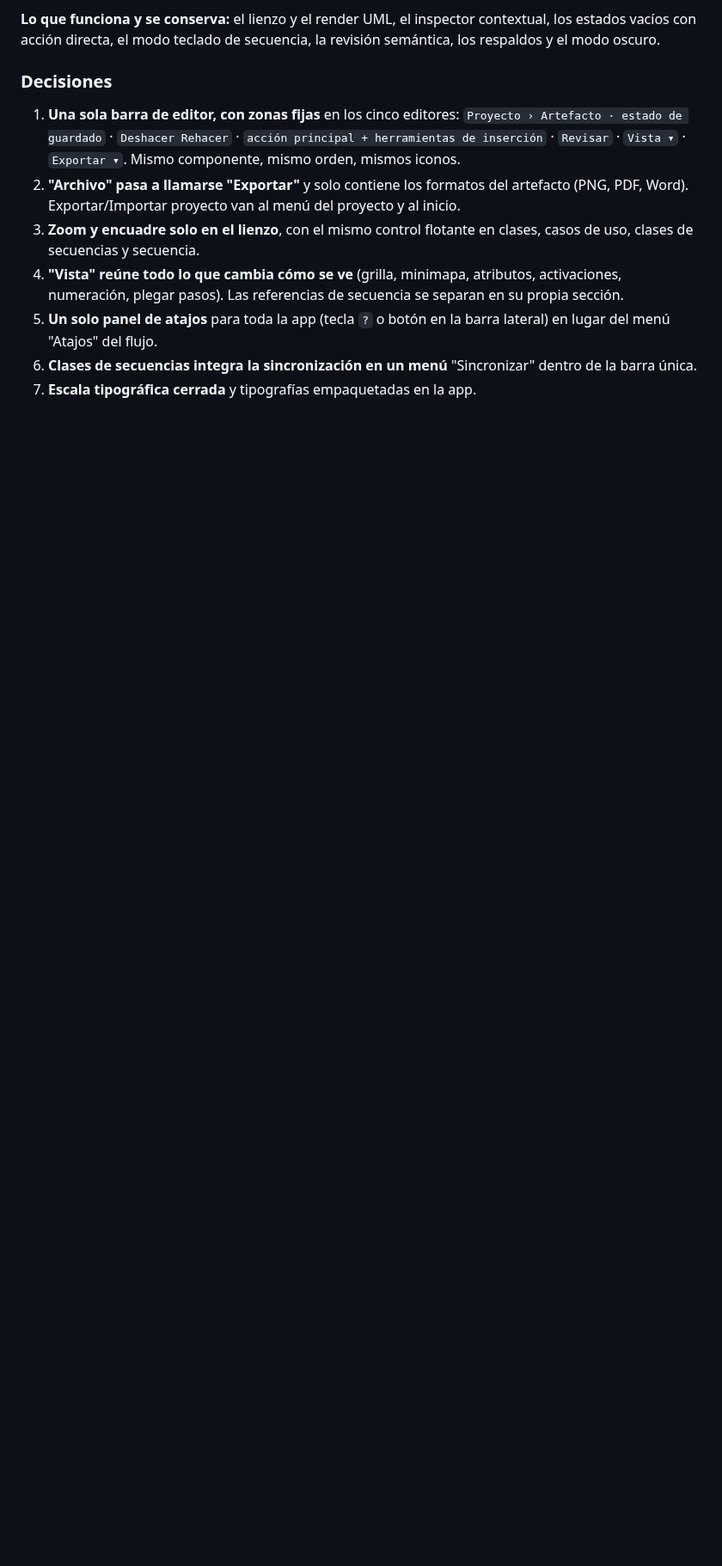
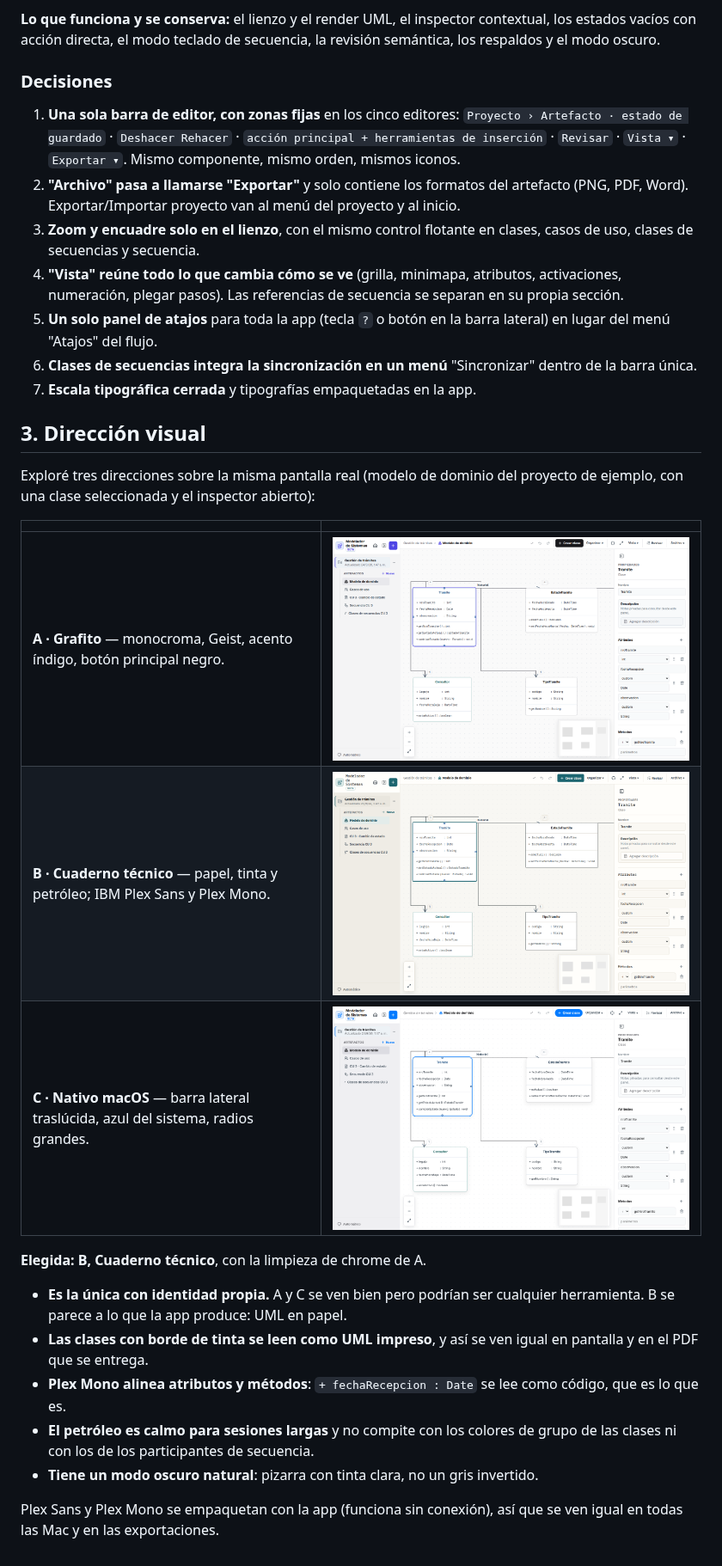
Before and after one commit to alejocarabelli/DCCreador, a Markdown page: REDISENO-V2.md, the part around the change. Shown at 86% size. Drawn GitHub-style; pictures changed too: docs/rediseno-v2/direccion-a.png (added), docs/rediseno-v2/direccion-b.png (added), docs/rediseno-v2/direccion-c.png (added); blank space fills up the shorter version.

Commit message:
Elige la dirección visual "Cuaderno técnico" y registra la exploración
Tres direcciones comparadas sobre la misma pantalla real; las capturas y el
porqué quedan en REDISENO-V2.md. Se quita el código temporal de exploración y
las tipografías descartadas; quedan IBM Plex Sans y Plex Mono.

Co-Authored-By: Claude Opus 5.5 <noreply@anthropic.com>
Claude-Session: https://claude.ai/code/session_01Jxrq9wAYtR5UsfyzHNkLEt

```diff
--- a/REDISENO-V2.md
+++ b/REDISENO-V2.md
@@ -95,3 +95,30 @@ secuencia, la revisión semántica, los respaldos y el modo oscuro.
 6. **Clases de secuencias integra la sincronización en un menú** "Sincronizar"
    dentro de la barra única.
 7. **Escala tipográfica cerrada** y tipografías empaquetadas en la app.
+
+## 3. Dirección visual
+
+Exploré tres direcciones sobre la misma pantalla real (modelo de dominio del
+proyecto de ejemplo, con una clase seleccionada y el inspector abierto):
+
+| | |
+|---|---|
+| **A · Grafito** — monocroma, Geist, acento índigo, botón principal negro. | ![A](docs/rediseno-v2/direccion-a.png) |
+| **B · Cuaderno técnico** — papel, tinta y petróleo; IBM Plex Sans y Plex Mono. | ![B](docs/rediseno-v2/direccion-b.png) |
+| **C · Nativo macOS** — barra lateral traslúcida, azul del sistema, radios grandes. | ![C](docs/rediseno-v2/direccion-c.png) |
+
+**Elegida: B, Cuaderno técnico**, con la limpieza de chrome de A.
+
+- **Es la única con identidad propia.** A y C se ven bien pero podrían ser
+  cualquier herramienta. B se parece a lo que la app produce: UML en papel.
+- **Las clases con borde de tinta se leen como UML impreso**, y así se ven igual
+  en pantalla y en el PDF que se entrega.
+- **Plex Mono alinea atributos y métodos**: `+ fechaRecepcion : Date` se lee como
+  código, que es lo que es.
+- **El petróleo es calmo para sesiones largas** y no compite con los colores de
+  grupo de las clases ni con los de los participantes de secuencia.
+- **Tiene un modo oscuro natural**: pizarra con tinta clara, no un gris
+  invertido.
+
+Plex Sans y Plex Mono se empaquetan con la app (funciona sin conexión), así que
+se ven igual en todas las Mac y en las exportaciones.
```
Also changed, not shown: 3 other files.
